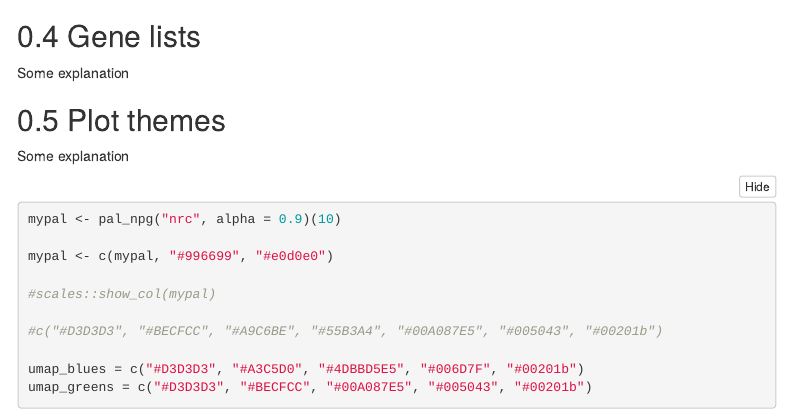
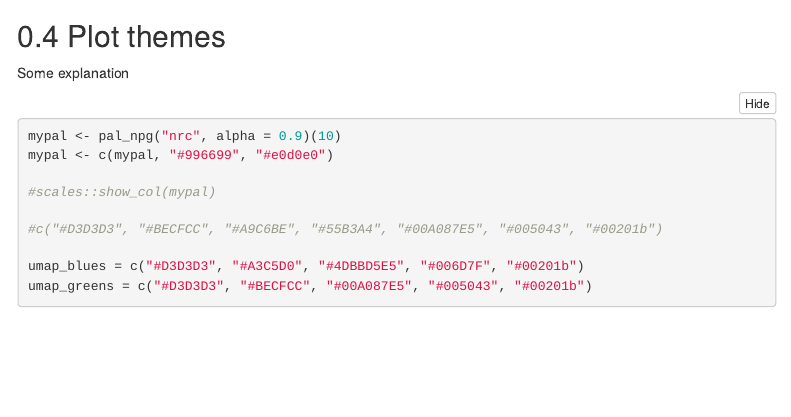
Before and after one commit to vallotlab/OneCell_CUTTag, an R Markdown document (scripts/global_variables.Rmd): the page in a window 1100 px wide, from 1930 px down. Rendered offline with R 4.5, knitr and Pandoc, with nearby package versions; some code elsewhere in the file could not run offline; menus at the side of the page are left out.

Commit message:
Update global_variables.Rmd

````diff
--- a/scripts/global_variables.Rmd
+++ b/scripts/global_variables.Rmd
@@ -68,17 +68,10 @@ genome(annotations_mm10) <- "mm10"
 
 ```
 
-## Gene lists
-Some explanation
-```{r gene_lists}
-
-```
-
 ## Plot themes
 Some explanation
 ```{r colors}
 mypal <- pal_npg("nrc", alpha = 0.9)(10)
-
 mypal <- c(mypal, "#996699", "#e0d0e0")
 
 #scales::show_col(mypal)
````
